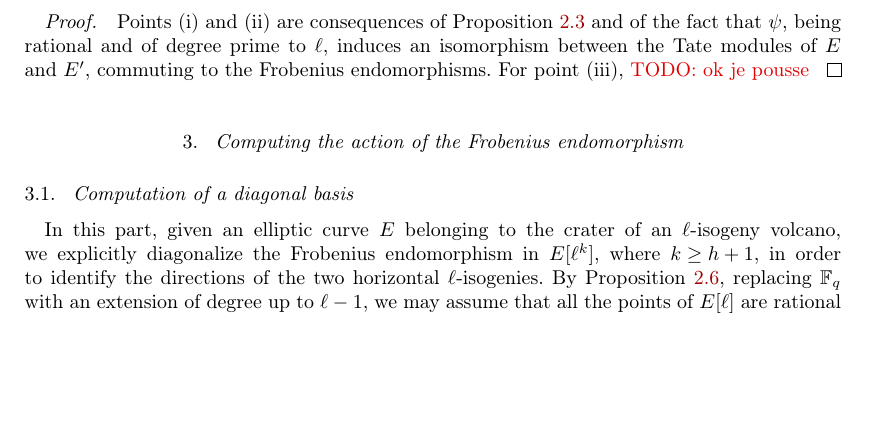
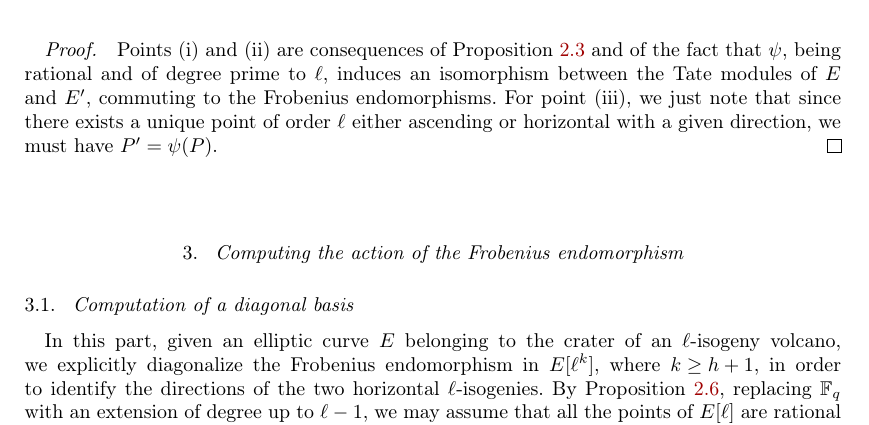
Before and after one commit to Hugounenq-Cyril/Two_curves_on_a_volcano, a LaTeX document (explicit-isogenies.tex): part of page 6 of 15, cut so that both start at the same text, the shorter picture padded with empty space. Compiled offline with pdfLaTeX; a LaTeX package or settings file that is missing is left out.

Commit message:
mineure, fini une preuve section 2

```diff
--- a/explicit-isogenies.tex
+++ b/explicit-isogenies.tex
@@ -592,7 +592,10 @@ Points~(i) and~(ii) are consequences of Proposition~\ref{prop:matrice-frobenius}
 and of the fact that $ψ$, being rational and of degree prime to~$ℓ$,
 induces an isomorphism between the Tate modules of~$E$ and~$E'$,
 commuting to the Frobenius endomorphisms.
-For point~(iii), \todo{ok je pousse}
+For point~(iii), we just note that
+since there exists a unique point of order~$ℓ$
+either ascending or horizontal with a given direction,
+we must have~$P' = ψ(P)$.
 \end{proof}
 
 % \begin{proof}
```
